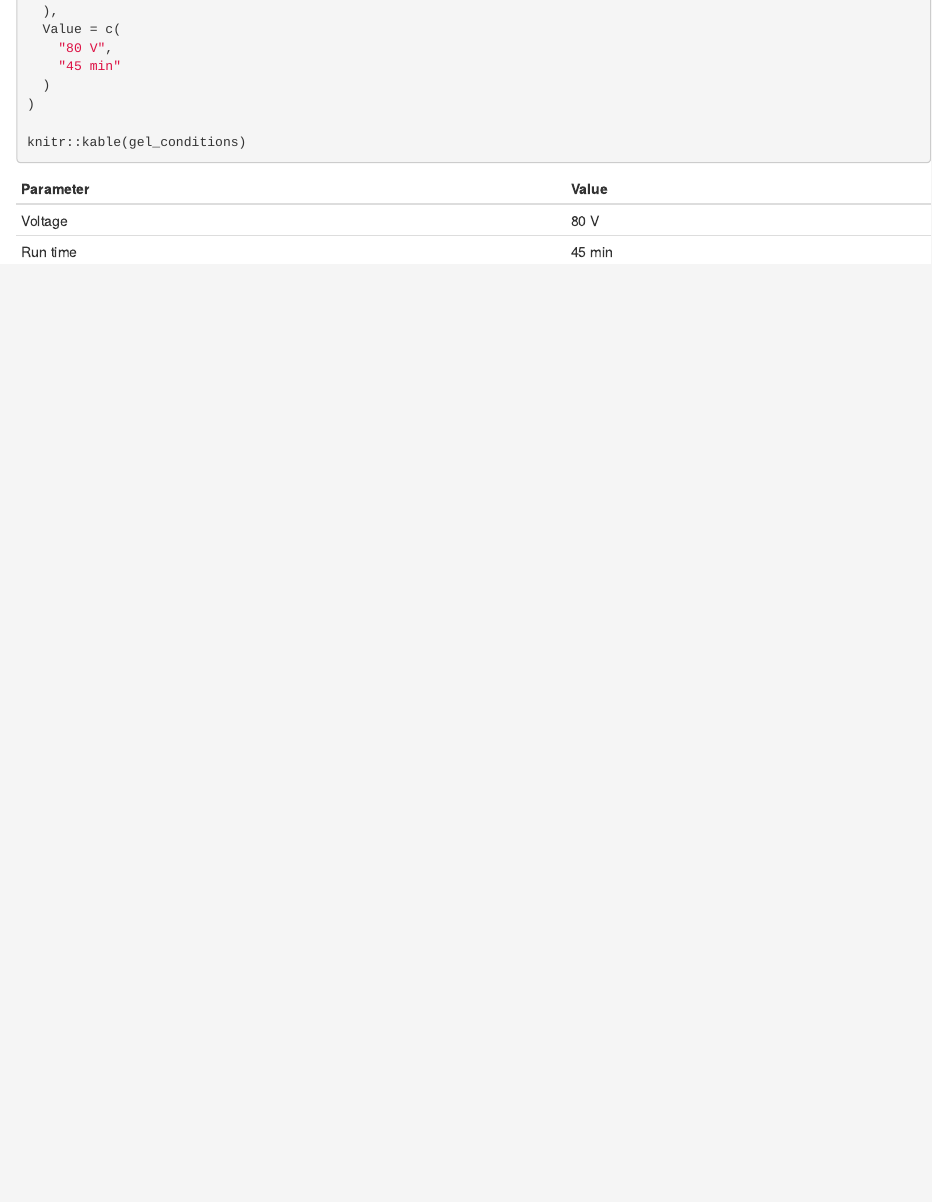
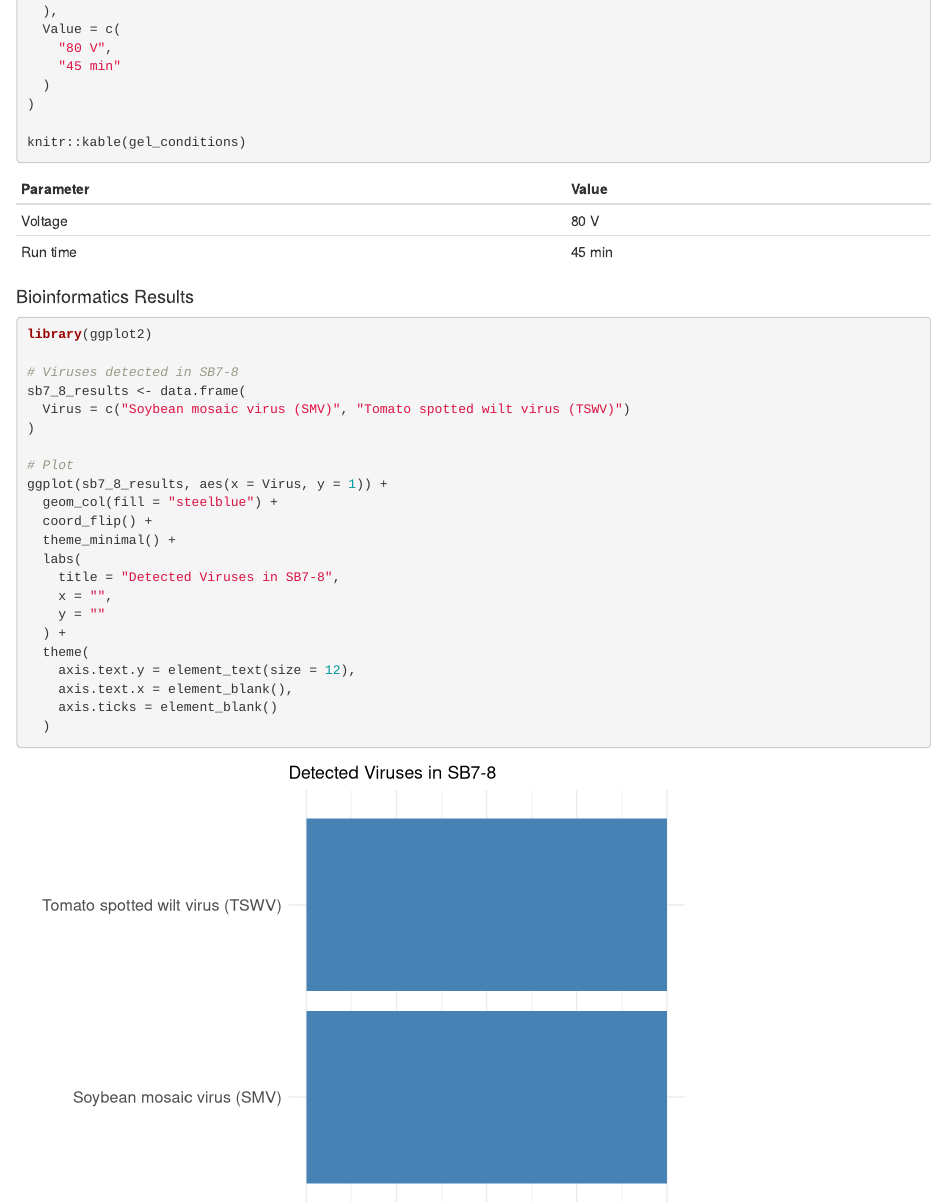
Before and after one commit to Kam-42/Final_Project, an R Markdown document (Reproducible_Workflows/SB7-8_Workflow.Rmd): the page in a window 1100 px wide, from 9460 px down. Rendered offline with R 4.5, knitr and Pandoc, with nearby package versions.

Commit message:
Added bioinfo plot

````diff
--- a/Reproducible_Workflows/SB7-8_Workflow.Rmd
+++ b/Reproducible_Workflows/SB7-8_Workflow.Rmd
@@ -363,3 +363,29 @@
 
 knitr::kable(gel_conditions)
 ```
+
+#### Bioinformatics Results
+```{r}
+library(ggplot2)
+
+# Viruses detected in SB7-8
+sb7_8_results <- data.frame(
+  Virus = c("Soybean mosaic virus (SMV)", "Tomato spotted wilt virus (TSWV)")
+)
+
+# Plot
+ggplot(sb7_8_results, aes(x = Virus, y = 1)) +
+  geom_col(fill = "steelblue") +
+  coord_flip() +
+  theme_minimal() +
+  labs(
+    title = "Detected Viruses in SB7-8",
+    x = "",
+    y = ""
+  ) +
+  theme(
+    axis.text.y = element_text(size = 12),
+    axis.text.x = element_blank(),
+    axis.ticks = element_blank()
+  )
+```
````
